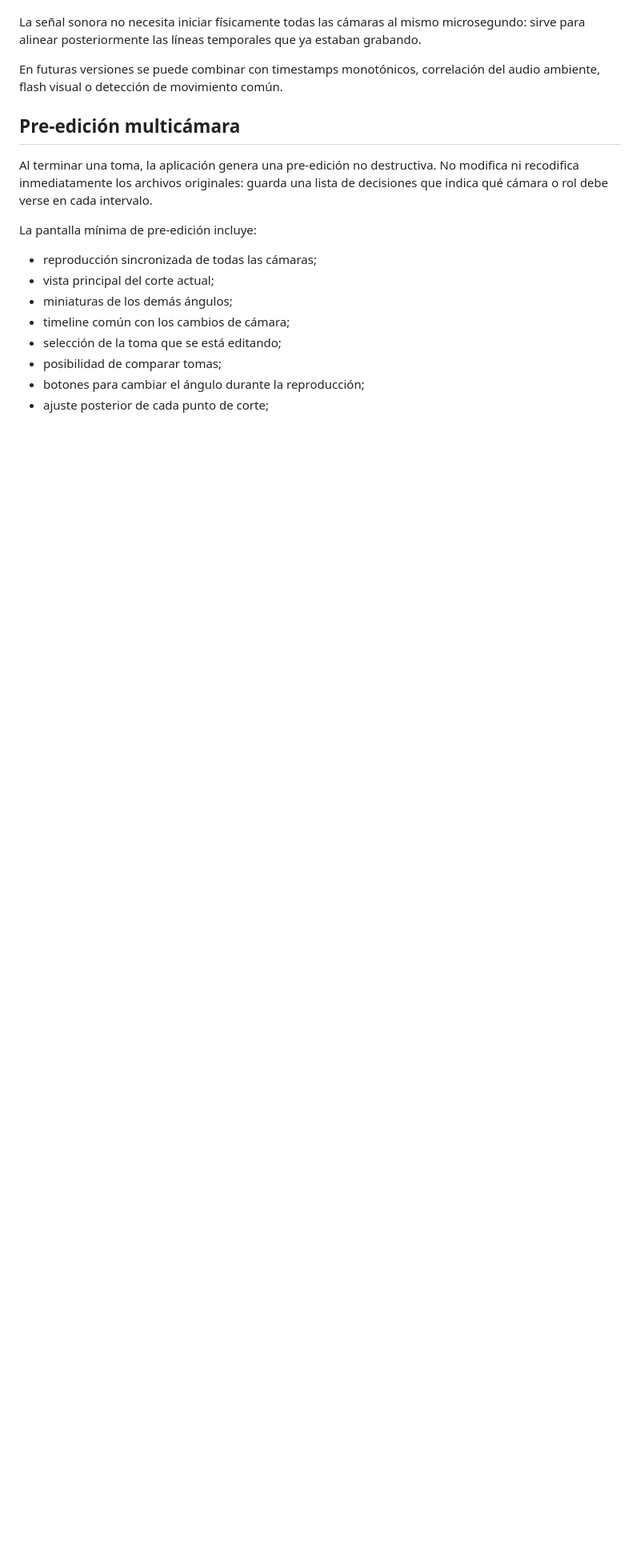
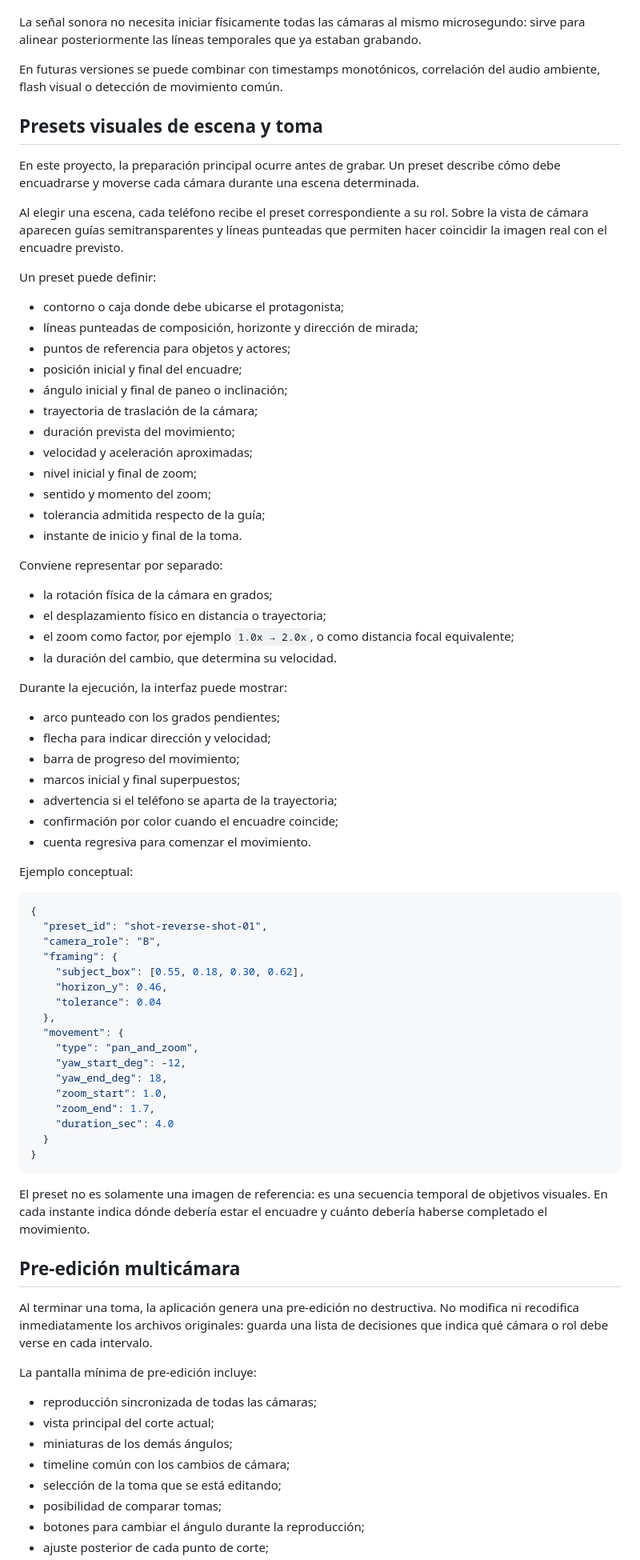
Before and after one commit to norbymezz/Uizador-, a Markdown page: docs/multicamera-concept.md, the part around the change. Shown at 80% size. Rendered like a GitHub page; blank space fills up the shorter version.

Commit message:
Specify visual scene presets and camera movement guides

````diff
--- a/docs/multicamera-concept.md
+++ b/docs/multicamera-concept.md
@@ -160,6 +160,68 @@ La señal sonora no necesita iniciar físicamente todas las cámaras al mismo mi
 
 En futuras versiones se puede combinar con timestamps monotónicos, correlación del audio ambiente, flash visual o detección de movimiento común.
 
+## Presets visuales de escena y toma
+
+En este proyecto, la preparación principal ocurre antes de grabar. Un preset describe cómo debe encuadrarse y moverse cada cámara durante una escena determinada.
+
+Al elegir una escena, cada teléfono recibe el preset correspondiente a su rol. Sobre la vista de cámara aparecen guías semitransparentes y líneas punteadas que permiten hacer coincidir la imagen real con el encuadre previsto.
+
+Un preset puede definir:
+
+- contorno o caja donde debe ubicarse el protagonista;
+- líneas punteadas de composición, horizonte y dirección de mirada;
+- puntos de referencia para objetos y actores;
+- posición inicial y final del encuadre;
+- ángulo inicial y final de paneo o inclinación;
+- trayectoria de traslación de la cámara;
+- duración prevista del movimiento;
+- velocidad y aceleración aproximadas;
+- nivel inicial y final de zoom;
+- sentido y momento del zoom;
+- tolerancia admitida respecto de la guía;
+- instante de inicio y final de la toma.
+
+Conviene representar por separado:
+
+- la rotación física de la cámara en grados;
+- el desplazamiento físico en distancia o trayectoria;
+- el zoom como factor, por ejemplo `1.0x → 2.0x`, o como distancia focal equivalente;
+- la duración del cambio, que determina su velocidad.
+
+Durante la ejecución, la interfaz puede mostrar:
+
+- arco punteado con los grados pendientes;
+- flecha para indicar dirección y velocidad;
+- barra de progreso del movimiento;
+- marcos inicial y final superpuestos;
+- advertencia si el teléfono se aparta de la trayectoria;
+- confirmación por color cuando el encuadre coincide;
+- cuenta regresiva para comenzar el movimiento.
+
+Ejemplo conceptual:
+
+```json
+{
+  "preset_id": "shot-reverse-shot-01",
+  "camera_role": "B",
+  "framing": {
+    "subject_box": [0.55, 0.18, 0.30, 0.62],
+    "horizon_y": 0.46,
+    "tolerance": 0.04
+  },
+  "movement": {
+    "type": "pan_and_zoom",
+    "yaw_start_deg": -12,
+    "yaw_end_deg": 18,
+    "zoom_start": 1.0,
+    "zoom_end": 1.7,
+    "duration_sec": 4.0
+  }
+}
+```
+
+El preset no es solamente una imagen de referencia: es una secuencia temporal de objetivos visuales. En cada instante indica dónde debería estar el encuadre y cuánto debería haberse completado el movimiento.
+
 ## Pre-edición multicámara
 
 Al terminar una toma, la aplicación genera una pre-edición no destructiva. No modifica ni recodifica inmediatamente los archivos originales: guarda una lista de decisiones que indica qué cámara o rol debe verse en cada intervalo.
````
